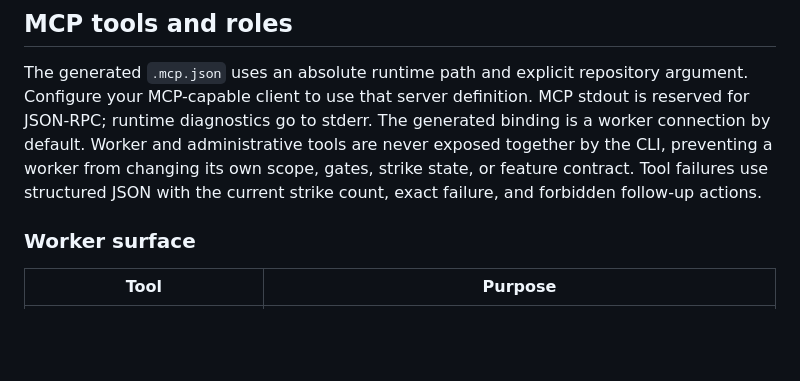
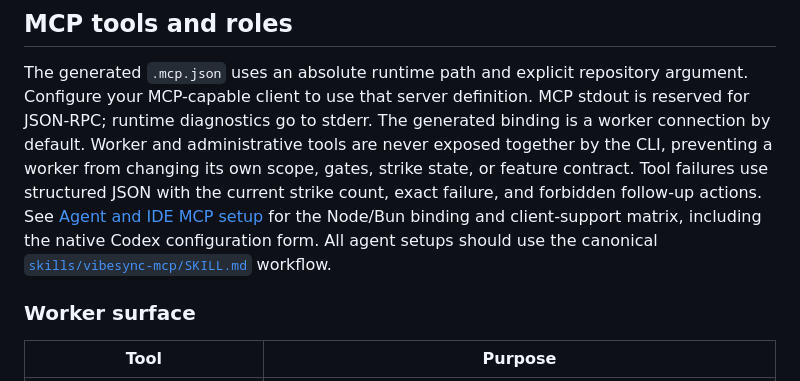
Before and after one commit to Gijsja/Vibesync, a Markdown page: docs/USAGE.md, the part around the change. Drawn GitHub-style; blank space fills up the shorter version.

```diff
--- a/docs/USAGE.md
+++ b/docs/USAGE.md
@@ -116,6 +116,10 @@ binding is a worker connection by default. Worker and administrative tools are
 never exposed together by the CLI, preventing a worker from changing its own
 scope, gates, strike state, or feature contract. Tool failures use structured JSON
 with the current strike count, exact failure, and forbidden follow-up actions.
+See [Agent and IDE MCP setup](AGENT_IDE_SETUP.md) for the Node/Bun binding and
+client-support matrix, including the native Codex configuration form. All agent
+setups should use the canonical
+[`skills/vibesync-mcp/SKILL.md`](../skills/vibesync-mcp/SKILL.md) workflow.
 
 ### Worker surface
 
```
Also changed, not shown: README.md (+4 -1 lines), docs/AGENT_IDE_SETUP.md (added, +147 -0 lines).
